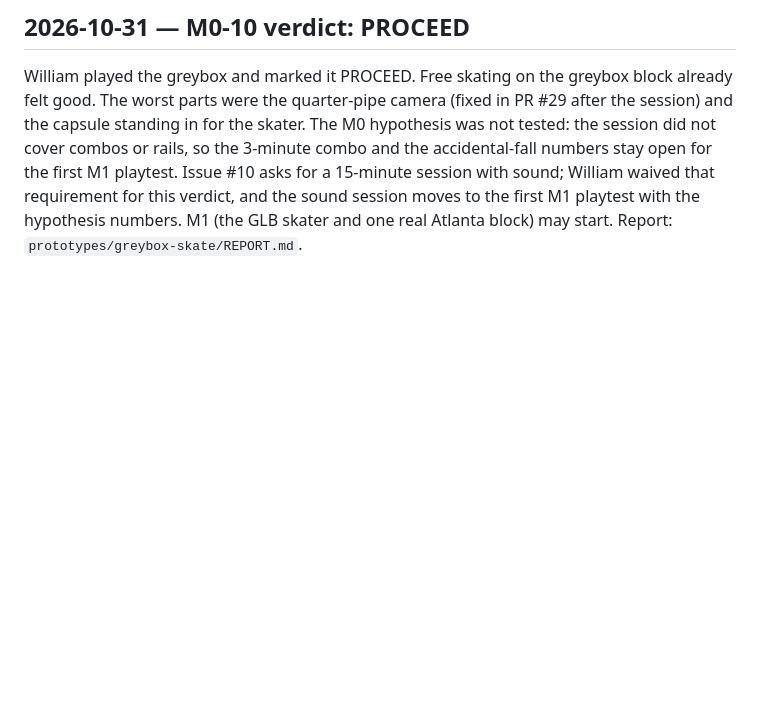
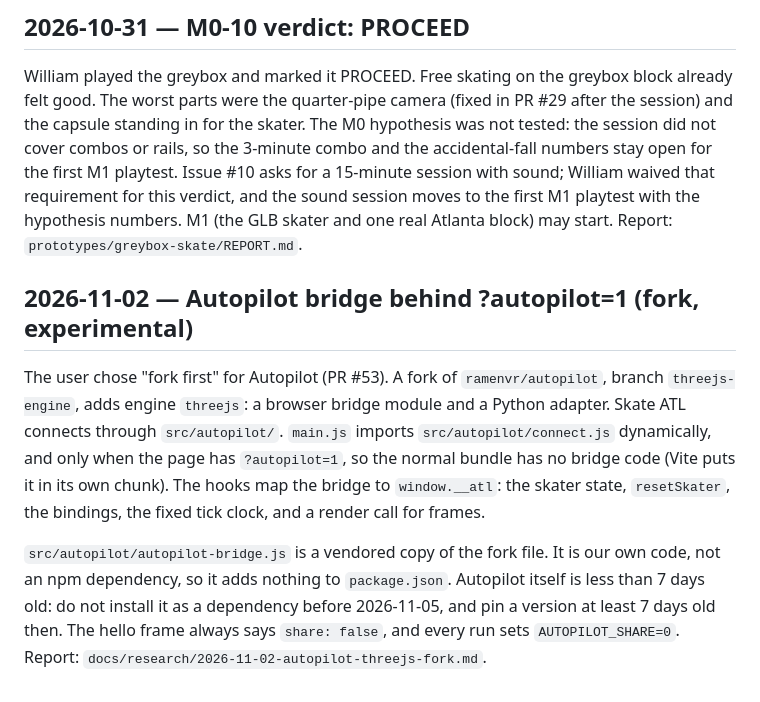
Before and after one commit to William-Hill/atl-arcade, a Markdown page: docs/decisions.md, the part around the change. GitHub-like rendering; blank space fills up the shorter version.

```diff
--- a/docs/decisions.md
+++ b/docs/decisions.md
@@ -111,3 +111,9 @@ Grind moves from Control to F. On Windows and Linux, Control plus W closes the t
 ## 2026-10-31 — M0-10 verdict: PROCEED
 
 William played the greybox and marked it PROCEED. Free skating on the greybox block already felt good. The worst parts were the quarter-pipe camera (fixed in PR #29 after the session) and the capsule standing in for the skater. The M0 hypothesis was not tested: the session did not cover combos or rails, so the 3-minute combo and the accidental-fall numbers stay open for the first M1 playtest. Issue #10 asks for a 15-minute session with sound; William waived that requirement for this verdict, and the sound session moves to the first M1 playtest with the hypothesis numbers. M1 (the GLB skater and one real Atlanta block) may start. Report: `prototypes/greybox-skate/REPORT.md`.
+
+## 2026-11-02 — Autopilot bridge behind ?autopilot=1 (fork, experimental)
+
+The user chose "fork first" for Autopilot (PR #53). A fork of `ramenvr/autopilot`, branch `threejs-engine`, adds engine `threejs`: a browser bridge module and a Python adapter. Skate ATL connects through `src/autopilot/`. `main.js` imports `src/autopilot/connect.js` dynamically, and only when the page has `?autopilot=1`, so the normal bundle has no bridge code (Vite puts it in its own chunk). The hooks map the bridge to `window.__atl`: the skater state, `resetSkater`, the bindings, the fixed tick clock, and a render call for frames.
+
+`src/autopilot/autopilot-bridge.js` is a vendored copy of the fork file. It is our own code, not an npm dependency, so it adds nothing to `package.json`. Autopilot itself is less than 7 days old: do not install it as a dependency before 2026-11-05, and pin a version at least 7 days old then. The hello frame always says `share: false`, and every run sets `AUTOPILOT_SHARE=0`. Report: `docs/research/2026-11-02-autopilot-threejs-fork.md`.
```
Also changed, not shown: docs/research/2026-11-02-autopilot-threejs-fork.md (added, +239 -0 lines), reports/autopilot-e2e-key-hold.png (added), reports/autopilot-probe-2026-11-02-still.jpg (added), 7 other files.
